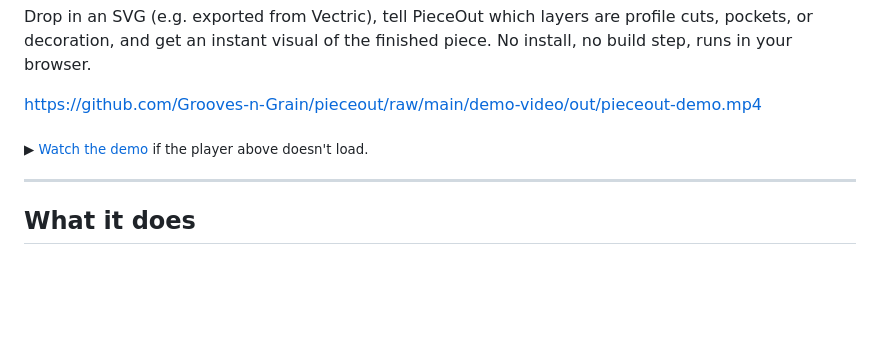
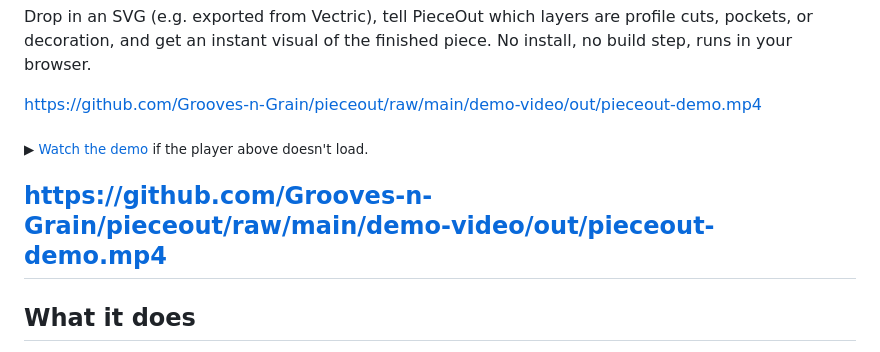
Before and after one commit to Grooves-n-Grain/pieceout, a Markdown page: README.md, the part around the change. GitHub-like rendering; blank space fills up the shorter version.

```diff
--- a/README.md
+++ b/README.md
@@ -8,6 +8,7 @@ https://github.com/Grooves-n-Grain/pieceout/raw/main/demo-video/out/pieceout-dem
 
 <sub>▶ <a href="demo-video/out/pieceout-demo.mp4">Watch the demo</a> if the player above doesn't load.</sub>
 
+https://github.com/Grooves-n-Grain/pieceout/raw/main/demo-video/out/pieceout-demo.mp4
 ---
 
 ## What it does
```
